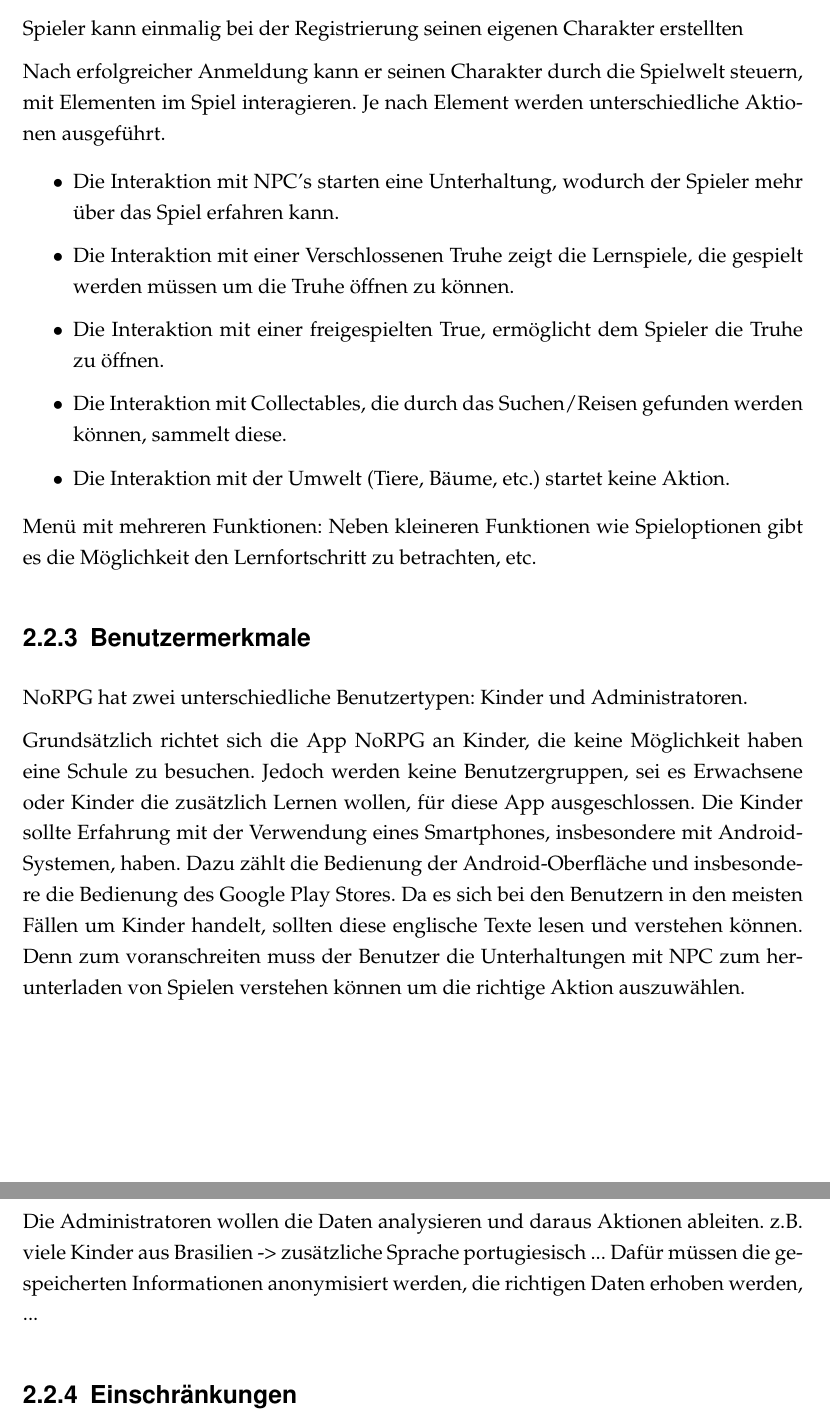
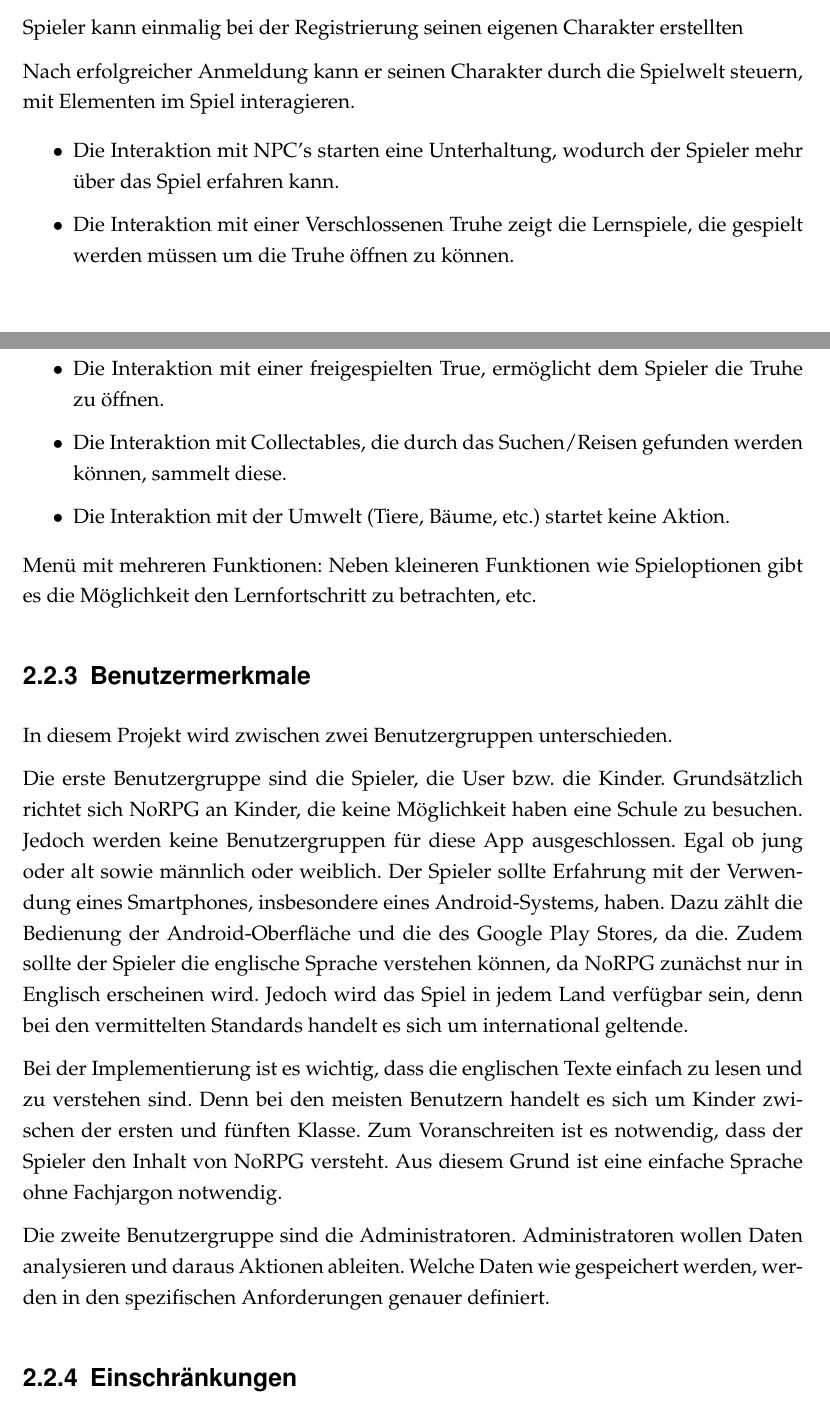
Before and after one commit to nappydevelopment/NoRPG-docs, a LaTeX document (TeX/vorlage.tex, which reads TeX/chapter/usecase.tex): two parts of pages 12 and 13 of 30 before the commit and two parts of pages 12 and 13 of 32 after it, joined at a grey line, cut so that both start at the same text. The pictures show the PDF file TeX/vorlage.pdf that the author committed with the source.

Commit message:
Update Benutzermerkmale and Einschränkungen in SRS

```diff
--- a/TeX/chapter/usecase.tex
+++ b/TeX/chapter/usecase.tex
@@ -46,7 +46,7 @@
 
 		Spieler kann einmalig bei der Registrierung seinen eigenen Charakter erstellten
 
-		Nach erfolgreicher Anmeldung kann er seinen Charakter durch die Spielwelt steuern, mit Elementen im Spiel interagieren. Je nach Element werden unterschiedliche Aktionen ausgeführt.
+		Nach erfolgreicher Anmeldung kann er seinen Charakter durch die Spielwelt steuern, mit Elementen im Spiel interagieren.
 
 		\begin{itemize}
 			\item{Die Interaktion mit NPC's starten eine Unterhaltung, wodurch der Spieler mehr über das Spiel erfahren kann.}
@@ -61,10 +61,13 @@
 		%Graifk wo die Funktionen in Beziehungen stehen, vielleicht Interaktion bisschen kürzer fassen
 
 	\subsection{Benutzermerkmale}
-		NoRPG hat zwei unterschiedliche Benutzertypen: Kinder und Administratoren.
+		In diesem Projekt wird zwischen zwei Benutzergruppen unterschieden.
 
-		Grundsätzlich richtet sich die App NoRPG an Kinder, die keine Möglichkeit haben eine Schule zu besuchen. Jedoch werden keine Benutzergruppen, sei es Erwachsene oder Kinder die zusätzlich Lernen wollen, für diese App ausgeschlossen. Die Kinder sollte Erfahrung mit der Verwendung eines Smartphones, insbesondere mit Android-Systemen, haben. Dazu zählt die Bedienung der Android-Oberfläche und insbesondere die Bedienung des Google Play Stores. Da es sich bei den Benutzern in den meisten Fällen um Kinder handelt, sollten diese englische Texte lesen und verstehen können. Denn zum voranschreiten muss der Benutzer die Unterhaltungen mit NPC zum herunterladen von Spielen verstehen können um die richtige Aktion auszuwählen.
+		Die erste Benutzergruppe sind die Spieler, die User bzw. die Kinder. Grundsätzlich richtet sich NoRPG an Kinder, die keine Möglichkeit haben eine Schule zu besuchen. Jedoch werden keine Benutzergruppen für diese App ausgeschlossen. Egal ob jung oder alt sowie männlich oder weiblich. %religion, herkunft, ... aufzählen oder to much? :D
+		Der Spieler sollte Erfahrung mit der Verwendung eines Smartphones, insbesondere eines Android-Systems, haben. Dazu zählt die Bedienung der Android-Oberfläche und die des Google Play Stores, da die. Zudem sollte der Spieler die englische Sprache verstehen können, da NoRPG zunächst nur in Englisch erscheinen wird. Jedoch wird das Spiel in jedem Land verfügbar sein, denn bei den vermittelten Standards handelt es sich um international geltende.
 
-		Die Administratoren wollen die Daten analysieren und daraus Aktionen ableiten. z.B. viele Kinder aus Brasilien -> zusätzliche Sprache portugiesisch ... Dafür müssen die gespeicherten Informationen anonymisiert werden, die richtigen Daten erhoben werden, ...
+		Bei der Implementierung ist es wichtig, dass die englischen Texte einfach zu lesen und zu verstehen sind. Denn bei den meisten Benutzern handelt es sich um Kinder zwischen der ersten und fünften Klasse. Zum Voranschreiten ist es notwendig, dass der Spieler den Inhalt von NoRPG versteht. Aus diesem Grund ist eine einfache Sprache ohne Fachjargon notwendig.
+
+		Die zweite Benutzergruppe sind die Administratoren.	Administratoren wollen Daten analysieren und daraus Aktionen ableiten. Welche Daten wie gespeichert werden, werden in den spezifischen Anforderungen genauer definiert.
 
 	\subsection{Einschränkungen}
```
Also changed, not shown: TeX/vorlage.pdf, TeX/chapter/usecase.tex (4 more changed lines).
